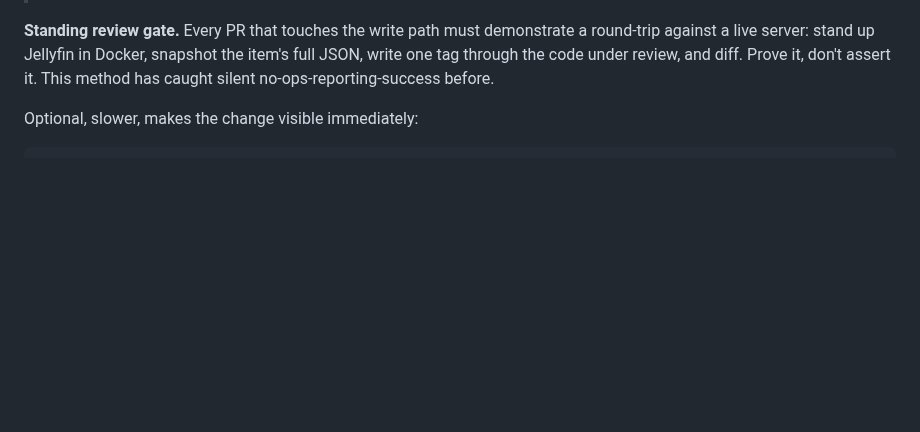
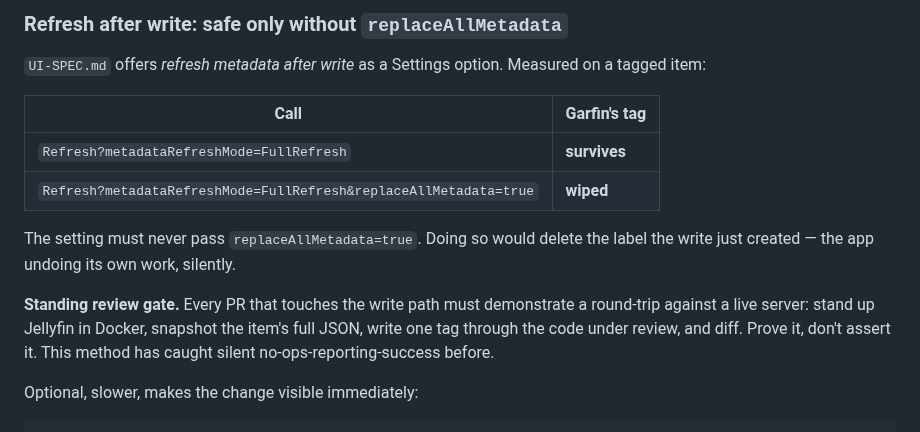
Before and after one commit to missing-foss/garfin, a Markdown page: docs/JELLYFIN-API.md, the part around one of its changes. Drawn GitHub-style; blank space fills up the shorter version.

```diff
--- a/docs/JELLYFIN-API.md
+++ b/docs/JELLYFIN-API.md
@@ -116,3 +178,14 @@ wipe described above — with no error, no undo, and success reported.
+### Refresh after write: safe only without `replaceAllMetadata`
+
+`UI-SPEC.md` offers *refresh metadata after write* as a Settings option. Measured on a tagged item:
+
+| Call | Garfin's tag |
+|---|---|
+| `Refresh?metadataRefreshMode=FullRefresh` | **survives** |
+| `Refresh?metadataRefreshMode=FullRefresh&replaceAllMetadata=true` | **wiped** |
+
+The setting must never pass `replaceAllMetadata=true`. Doing so would delete the label the write
+just created — the app undoing its own work, silently.
 
 **Standing review gate.** Every PR that touches the write path must demonstrate a round-trip
 against a live server: stand up Jellyfin in Docker, snapshot the item's full JSON, write one tag
```
Also changed, not shown: other parts of docs/JELLYFIN-API.md (+69 -7 lines).
